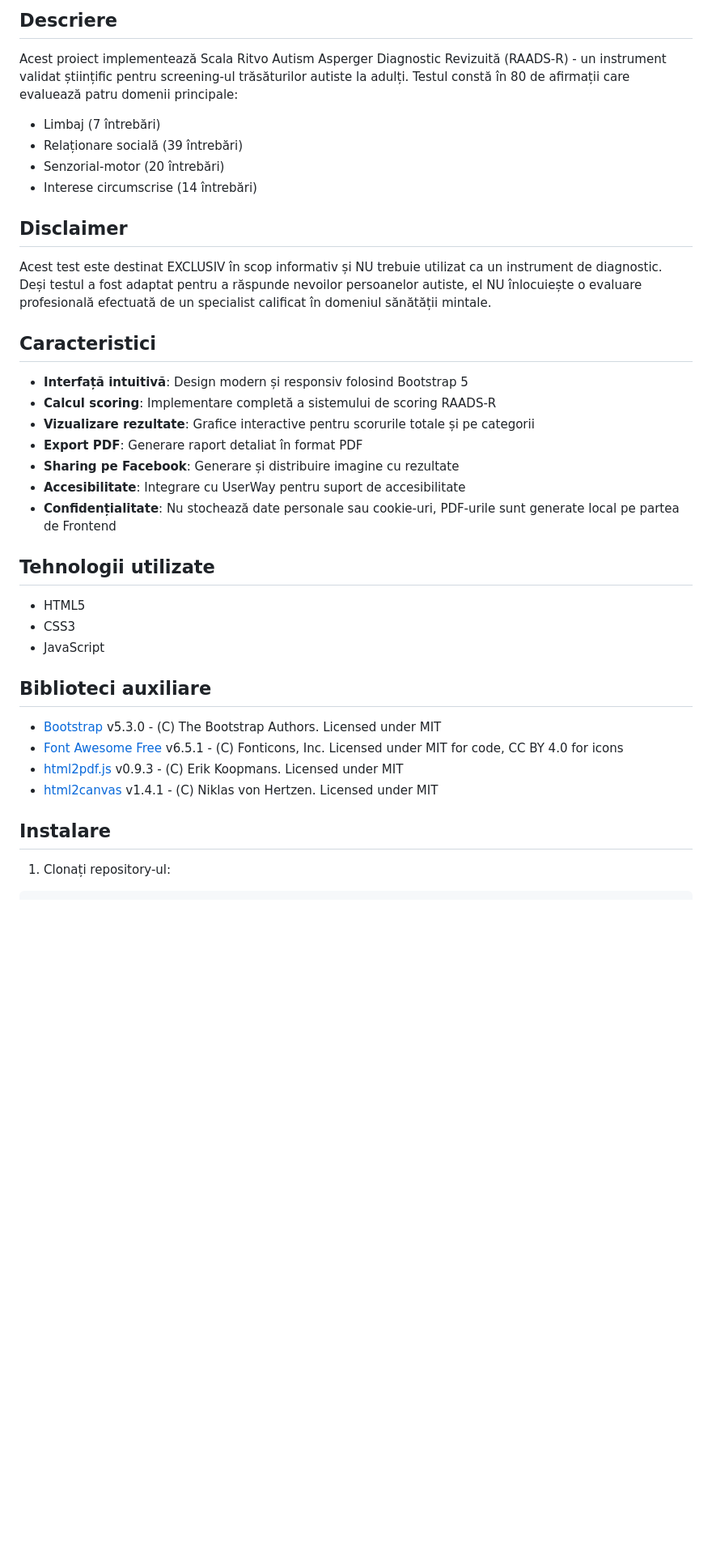
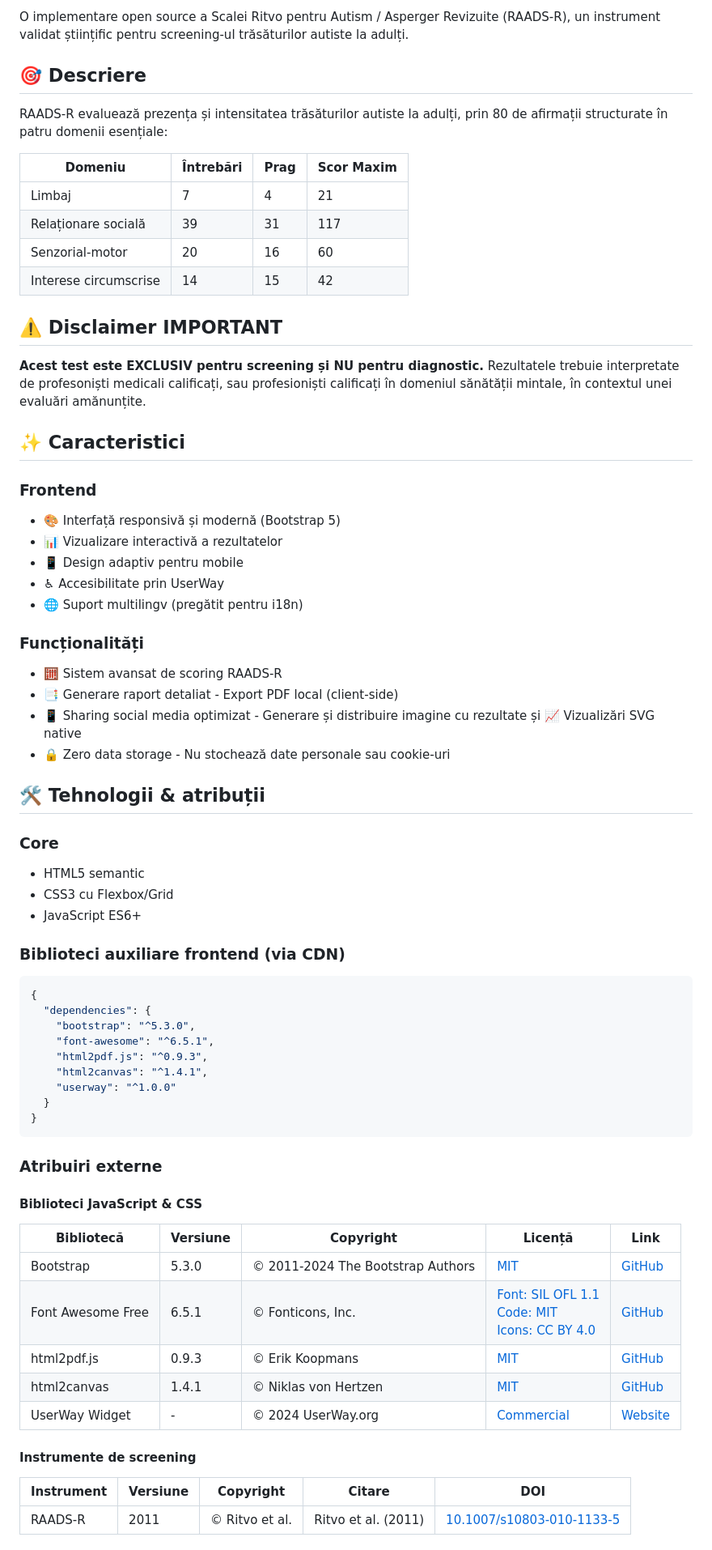
Before and after one commit to AboutADHD/testautism, a Markdown page: README.md, the part around one of its changes. Shown at 81% size. Rendered like a GitHub page; blank space fills up the shorter version.

Commit message:
improved README.md

````diff
--- a/README.md
+++ b/README.md
@@ -4,40 +7,73 @@
 
-## Descriere
+O implementare open source a Scalei Ritvo pentru Autism / Asperger Revizuite (RAADS-R), un instrument validat științific pentru screening-ul trăsăturilor autiste la adulți.
 
-Acest proiect implementează Scala Ritvo Autism Asperger Diagnostic Revizuită (RAADS-R) - un instrument validat științific pentru screening-ul trăsăturilor autiste la adulți. Testul constă în 80 de afirmații care evaluează patru domenii principale:
+## 🎯 Descriere
 
-- Limbaj (7 întrebări)
-- Relaționare socială (39 întrebări)
-- Senzorial-motor (20 întrebări)
-- Interese circumscrise (14 întrebări)
+RAADS-R evaluează prezența și intensitatea trăsăturilor autiste la adulți, prin 80 de afirmații structurate în patru domenii esențiale:
 
-## Disclaimer
+| Domeniu | Întrebări | Prag | Scor Maxim |
+|---------|-----------|------|------------|
+| Limbaj | 7 | 4 | 21 |
+| Relaționare socială | 39 | 31 | 117 |
+| Senzorial-motor | 20 | 16 | 60 |
+| Interese circumscrise | 14 | 15 | 42 |
 
-Acest test este destinat EXCLUSIV în scop informativ și NU trebuie utilizat ca un instrument de diagnostic. Deși testul a fost adaptat pentru a răspunde nevoilor persoanelor autiste, el NU înlocuiește o evaluare profesională efectuată de un specialist calificat în domeniul sănătății mintale.
+## ⚠️ Disclaimer IMPORTANT
 
-## Caracteristici
+**Acest test este EXCLUSIV pentru screening și NU pentru diagnostic.** Rezultatele trebuie interpretate de profesoniști medicali calificați, sau profesioniști calificați în domeniul sănătății mintale, în contextul unei evaluări amănunțite.
 
-- **Interfață intuitivă**: Design modern și responsiv folosind Bootstrap 5
-- **Calcul scoring**: Implementare completă a sistemului de scoring RAADS-R
-- **Vizualizare rezultate**: Grafice interactive pentru scorurile totale și pe categorii
-- **Export PDF**: Generare raport detaliat în format PDF
-- **Sharing pe Facebook**: Generare și distribuire imagine cu rezultate
-- **Accesibilitate**: Integrare cu UserWay pentru suport de accesibilitate
-- **Confidențialitate**: Nu stochează date personale sau cookie-uri, PDF-urile sunt generate local pe partea de Frontend
+## ✨ Caracteristici
 
-## Tehnologii utilizate
+### Frontend
 
-- HTML5
-- CSS3
-- JavaScript
+- 🎨 Interfață responsivă și modernă (Bootstrap 5)
+- 📊 Vizualizare interactivă a rezultatelor
+- 📱 Design adaptiv pentru mobile
+- ♿ Accesibilitate prin UserWay
+- 🌐 Suport multilingv (pregătit pentru i18n)
 
-## Biblioteci auxiliare
+### Funcționalități
 
-- [Bootstrap](https://github.com/twbs/bootstrap) v5.3.0 - (C) The Bootstrap Authors. Licensed under MIT
-- [Font Awesome Free](https://github.com/FortAwesome/Font-Awesome) v6.5.1 - (C) Fonticons, Inc. Licensed under MIT for code, CC BY 4.0 for icons
-- [html2pdf.js](https://github.com/eKoopmans/html2pdf.js) v0.9.3 - (C) Erik Koopmans. Licensed under MIT
-- [html2canvas](https://github.com/niklasvh/html2canvas) v1.4.1 - (C) Niklas von Hertzen. Licensed under MIT
+- 🧮 Sistem avansat de scoring RAADS-R
+- 📑 Generare raport detaliat - Export PDF local (client-side)
+- 📱 Sharing social media optimizat - Generare și distribuire imagine cu rezultate și 📈 Vizualizări SVG native
+- 🔒 Zero data storage - Nu stochează date personale sau cookie-uri
 
-## Instalare
+## 🛠️ Tehnologii & atribuții
 
-1. Clonați repository-ul:
+### Core
+
+- HTML5 semantic
+- CSS3 cu Flexbox/Grid
+- JavaScript ES6+
+
+### Biblioteci auxiliare frontend (via CDN)
+
+```json
+{
+  "dependencies": {
+    "bootstrap": "^5.3.0",
+    "font-awesome": "^6.5.1",
+    "html2pdf.js": "^0.9.3",
+    "html2canvas": "^1.4.1",
+    "userway": "^1.0.0"
+  }
+}
+```
+
+### Atribuiri externe
+
+#### Biblioteci JavaScript & CSS
+| Bibliotecă | Versiune | Copyright | Licență | Link |
+|------------|----------|-----------|----------|------|
+| Bootstrap | 5.3.0 | © 2011-2024 The Bootstrap Authors | [MIT](https://github.com/twbs/bootstrap/blob/main/LICENSE) | [GitHub](https://github.com/twbs/bootstrap) |
+| Font Awesome Free | 6.5.1 | © Fonticons, Inc. | [Font: SIL OFL 1.1](https://scripts.sil.org/OFL)<br>[Code: MIT](https://opensource.org/licenses/MIT)<br>[Icons: CC BY 4.0](https://creativecommons.org/licenses/by/4.0/) | [GitHub](https://github.com/FortAwesome/Font-Awesome) |
+| html2pdf.js | 0.9.3 | © Erik Koopmans | [MIT](https://github.com/eKoopmans/html2pdf.js/blob/master/LICENSE) | [GitHub](https://github.com/eKoopmans/html2pdf.js) |
+| html2canvas | 1.4.1 | © Niklas von Hertzen | [MIT](https://github.com/niklasvh/html2canvas/blob/master/LICENSE) | [GitHub](https://github.com/niklasvh/html2canvas) |
+| UserWay Widget | - | © 2024 UserWay.org | [Commercial](https://userway.org/terms) | [Website](https://userway.org/) |
+
+#### Instrumente de screening
+| Instrument | Versiune | Copyright | Citare | DOI |
+|------------|----------|-----------|---------|-----|
+| RAADS-R | 2011 | © Ritvo et al. | Ritvo et al. (2011) | [10.1007/s10803-010-1133-5](https://doi.org/10.1007/s10803-010-1133-5) |
+
````
Also changed, not shown: other parts of README.md (+163 -42 lines).
